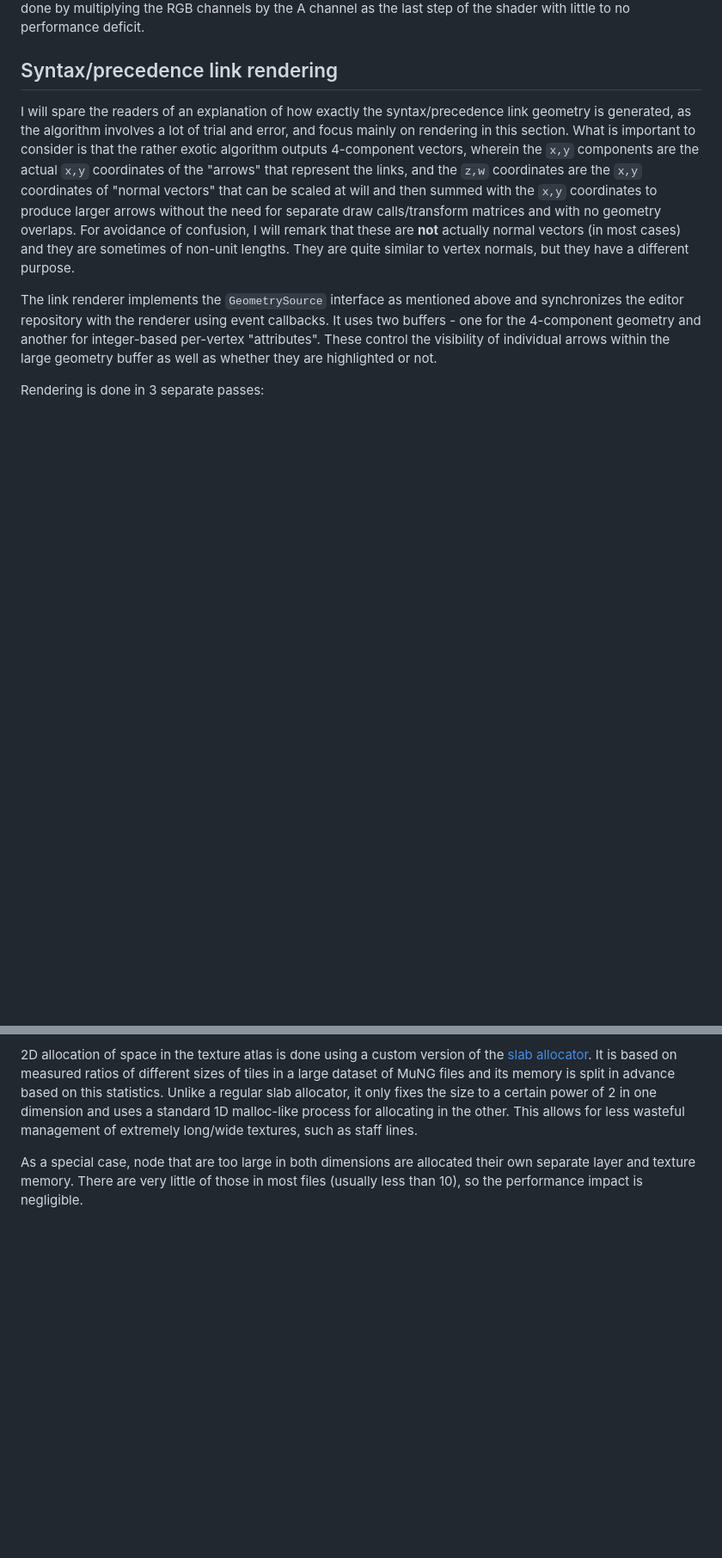
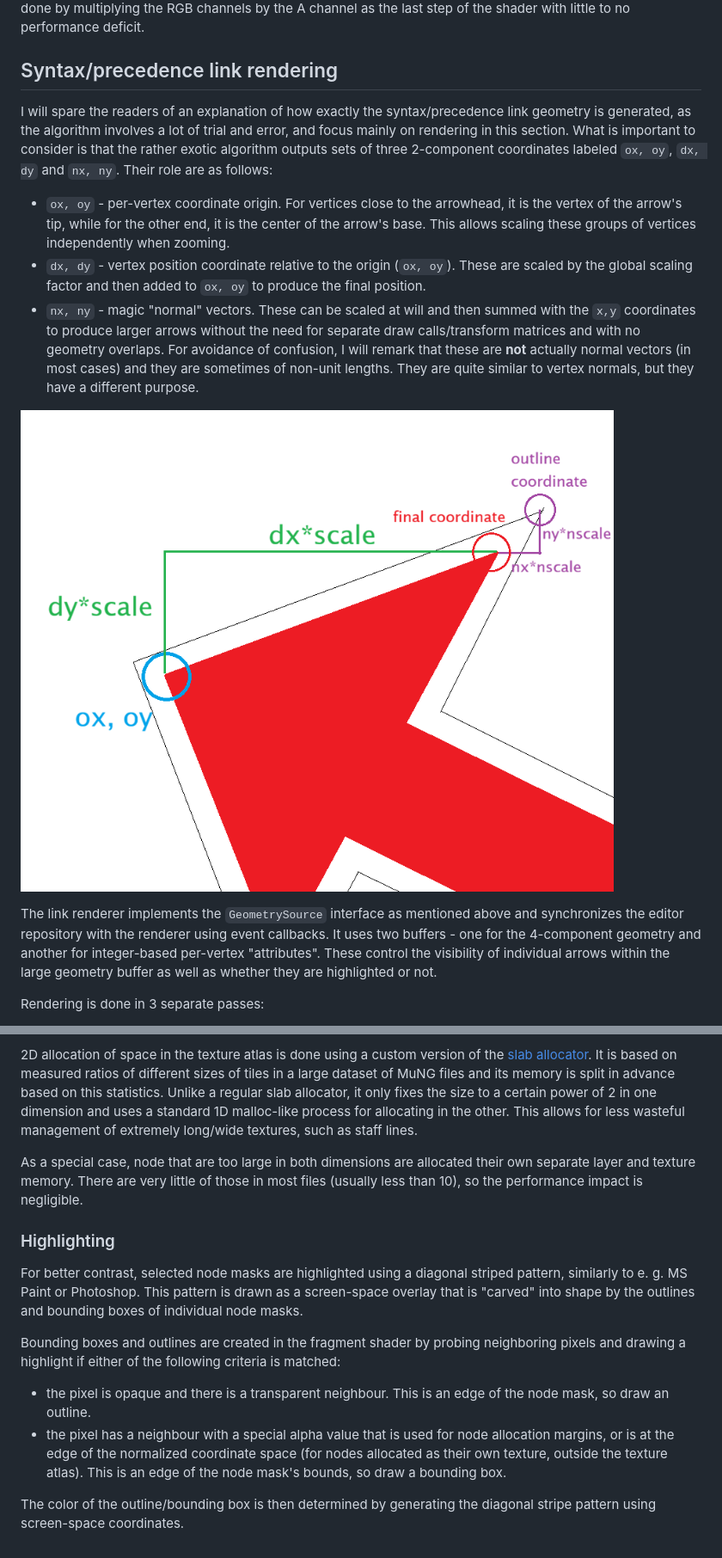
Before and after one commit to OmniOMR/mung-studio, a Markdown page: docs/webgl-renderer.md, 2 parts joined by grey strips. Shown at 86% size. Rendered like a GitHub page; pictures changed too: docs/link-renderer-visualization.png (added); blank space fills up the shorter version.

Commit message:
Add documentation of new WebGL renderer changes.

```diff
--- a/docs/webgl-renderer.md
+++ b/docs/webgl-renderer.md
@@ -43,7 +43,13 @@ when being overlaid on top of the browser-rendered background image. In most cas
 
 ## Syntax/precedence link rendering
 
-I will spare the readers of an explanation of how exactly the syntax/precedence link geometry is generated, as the algorithm involves a lot of trial and error, and focus mainly on rendering in this section. What is important to consider is that the rather exotic algorithm outputs 4-component vectors, wherein the `x,y` components are the actual `x,y` coordinates of the "arrows" that represent the links, and the `z,w` coordinates are the `x,y` coordinates of "normal vectors" that can be scaled at will and then summed with the `x,y` coordinates to produce larger arrows without the need for separate draw calls/transform matrices and with no geometry overlaps. For avoidance of confusion, I will remark that these are **not** actually normal vectors (in most cases) and they are sometimes of non-unit lengths. They are quite similar to vertex normals, but they have a different purpose.
+I will spare the readers of an explanation of how exactly the syntax/precedence link geometry is generated, as the algorithm involves a lot of trial and error, and focus mainly on rendering in this section. What is important to consider is that the rather exotic algorithm outputs sets of three 2-component coordinates labeled `ox, oy`, `dx, dy` and `nx, ny`. Their role are as follows:
+
+- `ox, oy` - per-vertex coordinate origin. For vertices close to the arrowhead, it is the vertex of the arrow's tip, while for the other end, it is the center of the arrow's base. This allows scaling these groups of vertices independently when zooming.
+- `dx, dy` - vertex position coordinate relative to the origin (`ox, oy`). These are scaled by the global scaling factor and then added to `ox, oy` to produce the final position.
+- `nx, ny` - magic "normal" vectors. These can be scaled at will and then summed with the `x,y` coordinates to produce larger arrows without the need for separate draw calls/transform matrices and with no geometry overlaps. For avoidance of confusion, I will remark that these are **not** actually normal vectors (in most cases) and they are sometimes of non-unit lengths. They are quite similar to vertex normals, but they have a different purpose.
+
+![Link renderer visualization](link-renderer-visualization.png)
 
 The link renderer implements the `GeometrySource` interface as mentioned above and synchronizes the editor repository with the renderer using event callbacks. It uses two buffers - one for the 4-component geometry and another for integer-based per-vertex "attributes". These control the visibility of individual arrows within the large geometry buffer as well as whether they are highlighted or not.
 
@@ -74,3 +80,14 @@ and uses a standard 1D malloc-like process for allocating in the other. This all
 
 As a special case, node that are too large in both dimensions are allocated their own separate layer and texture memory. There are very little of those in most files
 (usually less than 10), so the performance impact is negligible.
+
+### Highlighting
+
+For better contrast, selected node masks are highlighted using a diagonal striped pattern, similarly to e. g. MS Paint or Photoshop. This pattern is drawn as a screen-space overlay that is "carved" into shape by the outlines and bounding boxes of individual node masks.
+
+Bounding boxes and outlines are created in the fragment shader by probing neighboring pixels and drawing a highlight if either of the following criteria is matched:
+
+- the pixel is opaque and there is a transparent neighbour. This is an edge of the node mask, so draw an outline.
+- the pixel has a neighbour with a special alpha value that is used for node allocation margins, or is at the edge of the normalized coordinate space (for nodes allocated as their own texture, outside the texture atlas). This is an edge of the node mask's bounds, so draw a bounding box.
+
+The color of the outline/bounding box is then determined by generating the diagonal stripe pattern using screen-space coordinates.
```
